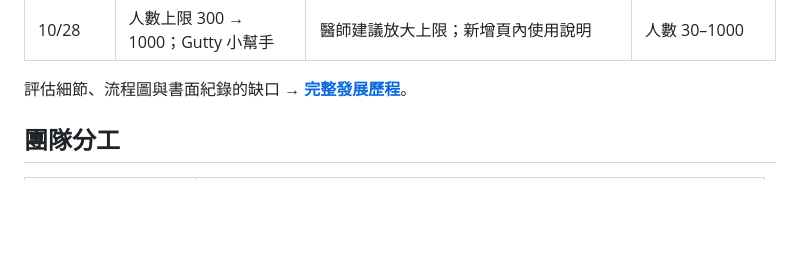
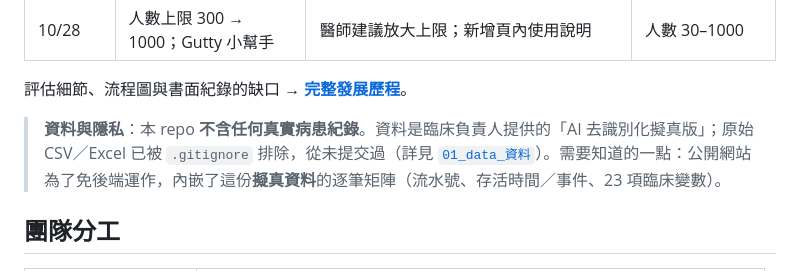
Before and after one commit to iminstevenchen/crc-oracle, a Markdown page: README.zh-TW.md, the part around the change. Drawn GitHub-style; blank space fills up the shorter version.

```diff
--- a/README.zh-TW.md
+++ b/README.zh-TW.md
@@ -26,6 +26,8 @@ CRC-ORACLE 約三週內，從 PCA 雛形演進到現行的年齡分層 FAMD 模
 | 10/28 | 人數上限 300 → 1000；Gutty 小幫手 | 醫師建議放大上限；新增頁內使用說明 | 人數 30–1000 |
 
 評估細節、流程圖與書面紀錄的缺口 → **[完整發展歷程](04_docs_文件/發展歷程.md)**。
+
+> **資料與隱私**：本 repo **不含任何真實病患紀錄**。資料是臨床負責人提供的「AI 去識別化擬真版」；原始 CSV／Excel 已被 `.gitignore` 排除，從未提交過（詳見 [`01_data_資料`](01_data_資料/README.md)）。需要知道的一點：公開網站為了免後端運作，內嵌了這份**擬真資料**的逐筆矩陣（流水號、存活時間／事件、23 項臨床變數）。
 
 ## 團隊分工
 | 成員 | 角色 |
```
Also changed, not shown: 01_data_資料/README.md (added, +17 -0 lines), README.md (+3 -1 lines).
